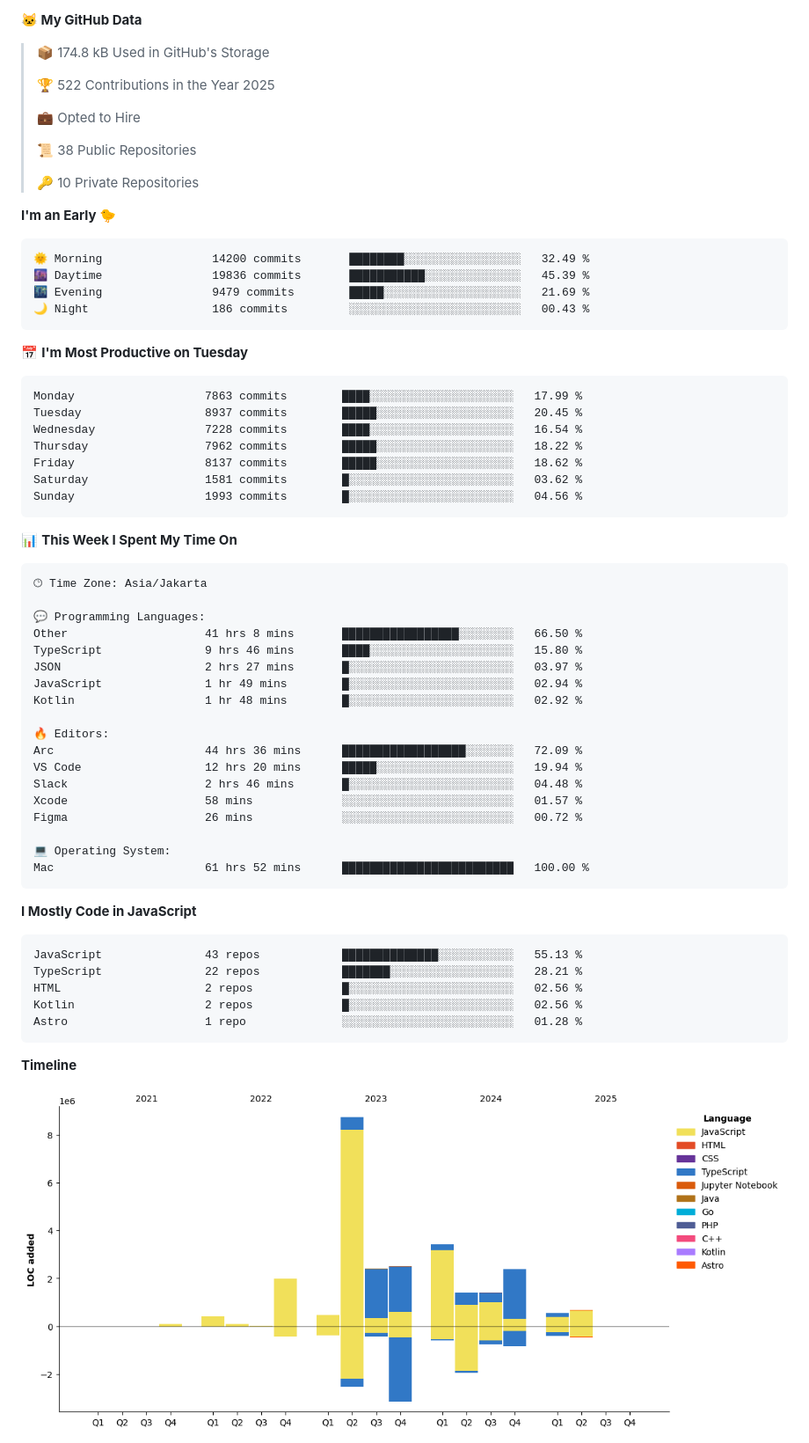
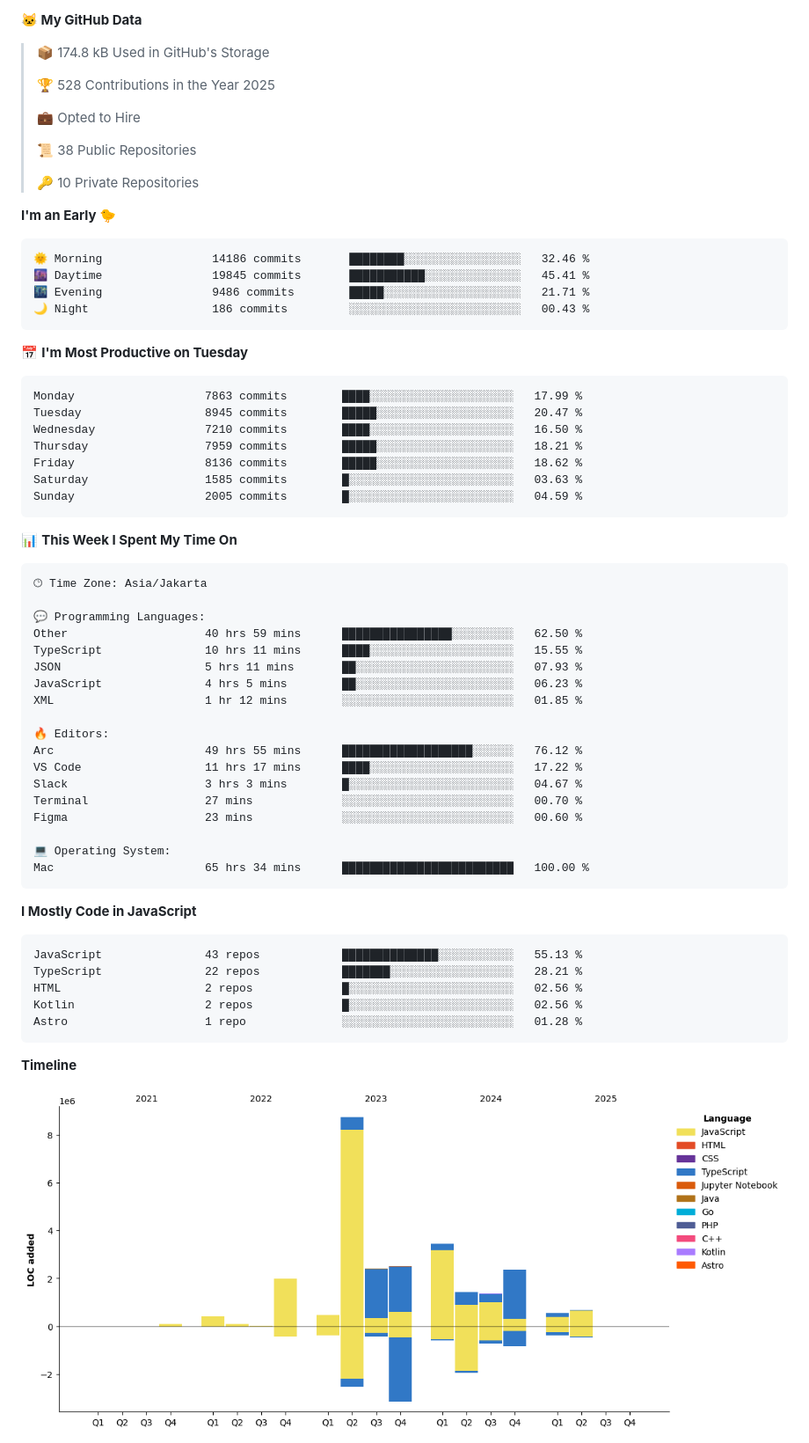
Before and after one commit to khoerulrizal/khoerulrizal, a Markdown page: README.md, the part around one of its changes. Shown at 88% size. Drawn GitHub-style; pictures changed too: assets/bar_graph.png.

Commit message:
Updated with Dev Metrics

````diff
--- a/README.md
+++ b/README.md
@@ -37,7 +37,7 @@ const rizal = {
 
 > 📦 174.8 kB Used in GitHub's Storage
  >
-> 🏆 522 Contributions in the Year 2025
+> 🏆 528 Contributions in the Year 2025
  >
 > 💼 Opted to Hire
  >
@@ -48,21 +48,21 @@ const rizal = {
 **I'm an Early 🐤**
 
 ```text
-🌞 Morning                14200 commits       ████████░░░░░░░░░░░░░░░░░   32.49 %
-🌆 Daytime                19836 commits       ███████████░░░░░░░░░░░░░░   45.39 %
-🌃 Evening                9479 commits        █████░░░░░░░░░░░░░░░░░░░░   21.69 %
+🌞 Morning                14186 commits       ████████░░░░░░░░░░░░░░░░░   32.46 %
+🌆 Daytime                19845 commits       ███████████░░░░░░░░░░░░░░   45.41 %
+🌃 Evening                9486 commits        █████░░░░░░░░░░░░░░░░░░░░   21.71 %
 🌙 Night                  186 commits         ░░░░░░░░░░░░░░░░░░░░░░░░░   00.43 %
 ```
 📅 **I'm Most Productive on Tuesday**
 
 ```text
 Monday                   7863 commits        ████░░░░░░░░░░░░░░░░░░░░░   17.99 %
-Tuesday                  8937 commits        █████░░░░░░░░░░░░░░░░░░░░   20.45 %
-Wednesday                7228 commits        ████░░░░░░░░░░░░░░░░░░░░░   16.54 %
-Thursday                 7962 commits        █████░░░░░░░░░░░░░░░░░░░░   18.22 %
-Friday                   8137 commits        █████░░░░░░░░░░░░░░░░░░░░   18.62 %
-Saturday                 1581 commits        █░░░░░░░░░░░░░░░░░░░░░░░░   03.62 %
-Sunday                   1993 commits        █░░░░░░░░░░░░░░░░░░░░░░░░   04.56 %
+Tuesday                  8945 commits        █████░░░░░░░░░░░░░░░░░░░░   20.47 %
+Wednesday                7210 commits        ████░░░░░░░░░░░░░░░░░░░░░   16.50 %
+Thursday                 7959 commits        █████░░░░░░░░░░░░░░░░░░░░   18.21 %
+Friday                   8136 commits        █████░░░░░░░░░░░░░░░░░░░░   18.62 %
+Saturday                 1585 commits        █░░░░░░░░░░░░░░░░░░░░░░░░   03.63 %
+Sunday                   2005 commits        █░░░░░░░░░░░░░░░░░░░░░░░░   04.59 %
 ```
 
 
@@ -72,21 +72,21 @@ Sunday                   1993 commits        █░░░░░░░░░░
 🕑︎ Time Zone: Asia/Jakarta
 
 💬 Programming Languages:
-Other                    41 hrs 8 mins       █████████████████░░░░░░░░   66.50 %
-TypeScript               9 hrs 46 mins       ████░░░░░░░░░░░░░░░░░░░░░   15.80 %
-JSON                     2 hrs 27 mins       █░░░░░░░░░░░░░░░░░░░░░░░░   03.97 %
-JavaScript               1 hr 49 mins        █░░░░░░░░░░░░░░░░░░░░░░░░   02.94 %
-Kotlin                   1 hr 48 mins        █░░░░░░░░░░░░░░░░░░░░░░░░   02.92 %
+Other                    40 hrs 59 mins      ████████████████░░░░░░░░░   62.50 %
+TypeScript               10 hrs 11 mins      ████░░░░░░░░░░░░░░░░░░░░░   15.55 %
+JSON                     5 hrs 11 mins       ██░░░░░░░░░░░░░░░░░░░░░░░   07.93 %
+JavaScript               4 hrs 5 mins        ██░░░░░░░░░░░░░░░░░░░░░░░   06.23 %
+XML                      1 hr 12 mins        ░░░░░░░░░░░░░░░░░░░░░░░░░   01.85 %
 
 🔥 Editors:
-Arc                      44 hrs 36 mins      ██████████████████░░░░░░░   72.09 %
-VS Code                  12 hrs 20 mins      █████░░░░░░░░░░░░░░░░░░░░   19.94 %
-Slack                    2 hrs 46 mins       █░░░░░░░░░░░░░░░░░░░░░░░░   04.48 %
-Xcode                    58 mins             ░░░░░░░░░░░░░░░░░░░░░░░░░   01.57 %
-Figma                    26 mins             ░░░░░░░░░░░░░░░░░░░░░░░░░   00.72 %
+Arc                      49 hrs 55 mins      ███████████████████░░░░░░   76.12 %
+VS Code                  11 hrs 17 mins      ████░░░░░░░░░░░░░░░░░░░░░   17.22 %
+Slack                    3 hrs 3 mins        █░░░░░░░░░░░░░░░░░░░░░░░░   04.67 %
+Terminal                 27 mins             ░░░░░░░░░░░░░░░░░░░░░░░░░   00.70 %
+Figma                    23 mins             ░░░░░░░░░░░░░░░░░░░░░░░░░   00.60 %
 
 💻 Operating System:
-Mac                      61 hrs 52 mins      █████████████████████████   100.00 %
+Mac                      65 hrs 34 mins      █████████████████████████   100.00 %
 ```
 
 **I Mostly Code in JavaScript**
````
Also changed, not shown: other parts of README.md (+2 -2 lines).
